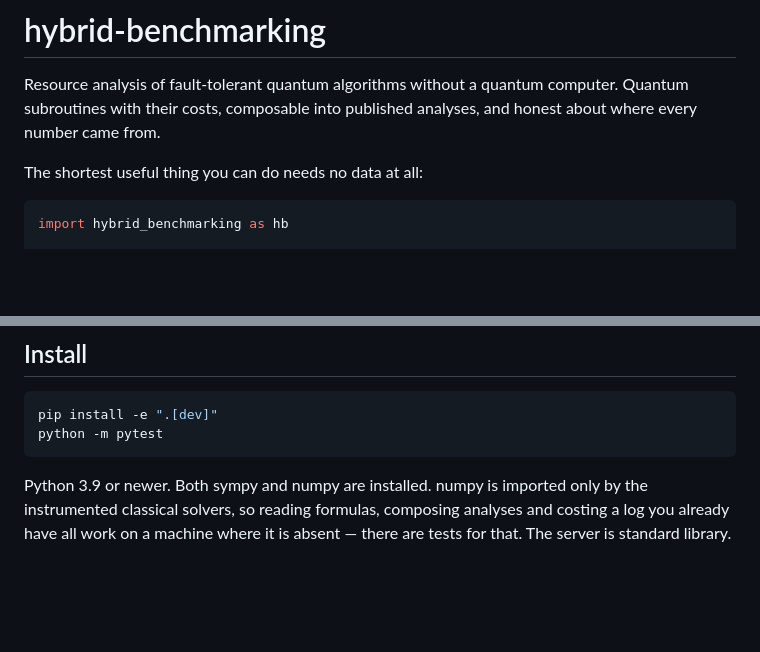
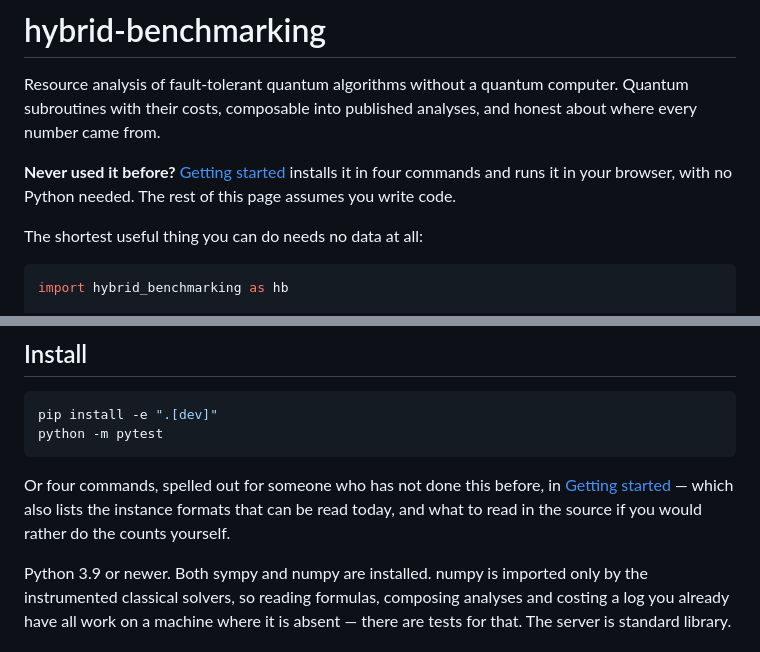
Before and after one commit to andreealeft/hybrid-benchmarking, a Markdown page: README.md, 2 parts joined by grey strips. Rendered like a GitHub page; blank space fills up the shorter version.

````diff
--- a/README.md
+++ b/README.md
@@ -3,6 +3,10 @@
 Resource analysis of fault-tolerant quantum algorithms without a quantum
 computer. Quantum subroutines with their costs, composable into published
 analyses, and honest about where every number came from.
+
+**Never used it before?** [Getting started](GETTING-STARTED.md) installs it in
+four commands and runs it in your browser, with no Python needed. The rest of
+this page assumes you write code.
 
 The shortest useful thing you can do needs no data at all:
 
@@ -261,6 +265,11 @@ pip install -e ".[dev]"
 python -m pytest
 ```
 
+Or four commands, spelled out for someone who has not done this before, in
+[Getting started](GETTING-STARTED.md) — which also lists the instance formats
+that can be read today, and what to read in the source if you would rather do
+the counts yourself.
+
 Python 3.9 or newer. Both sympy and numpy are installed. numpy is imported only
 by the instrumented classical solvers, so reading formulas, composing analyses
 and costing a log you already have all work on a machine where it is absent —
````
Also changed, not shown: GETTING-STARTED.md (added, +218 -0 lines).
